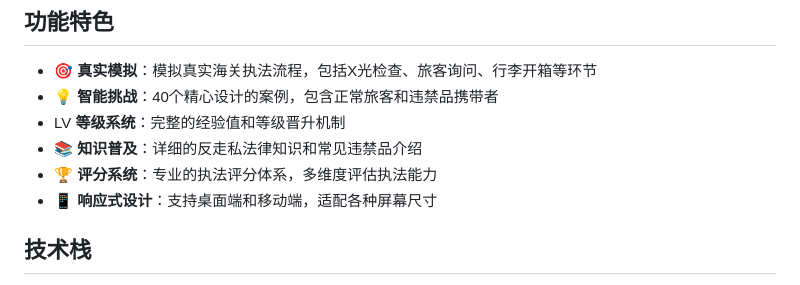
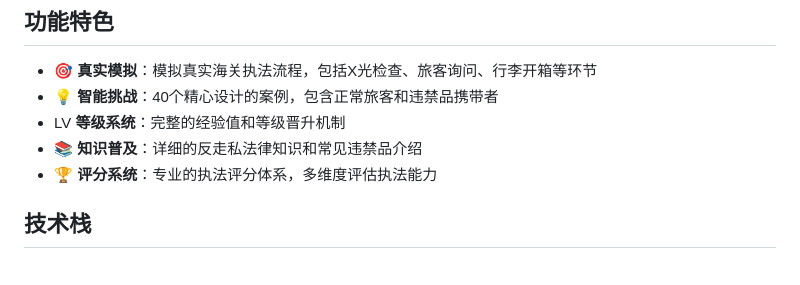
Before and after one commit to Rookie-00001/customs-game, a Markdown page: README.md, the part around the change. Drawn GitHub-style.

```diff
--- a/README.md
+++ b/README.md
@@ -11,7 +11,6 @@
 - LV **等级系统**：完整的经验值和等级晋升机制
 - 📚 **知识普及**：详细的反走私法律知识和常见违禁品介绍
 - 🏆 **评分系统**：专业的执法评分体系，多维度评估执法能力
-- 📱 **响应式设计**：支持桌面端和移动端，适配各种屏幕尺寸
 
 ## 技术栈
 
```
